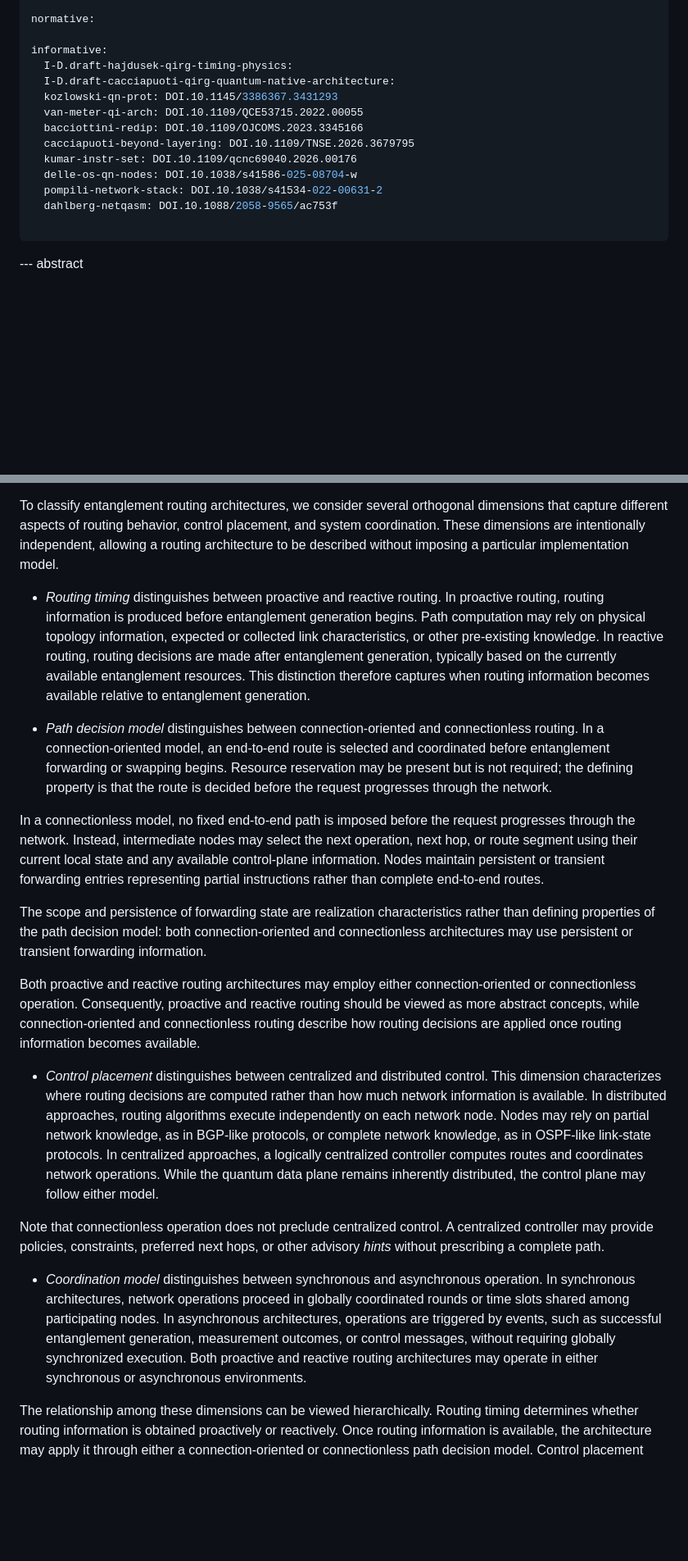
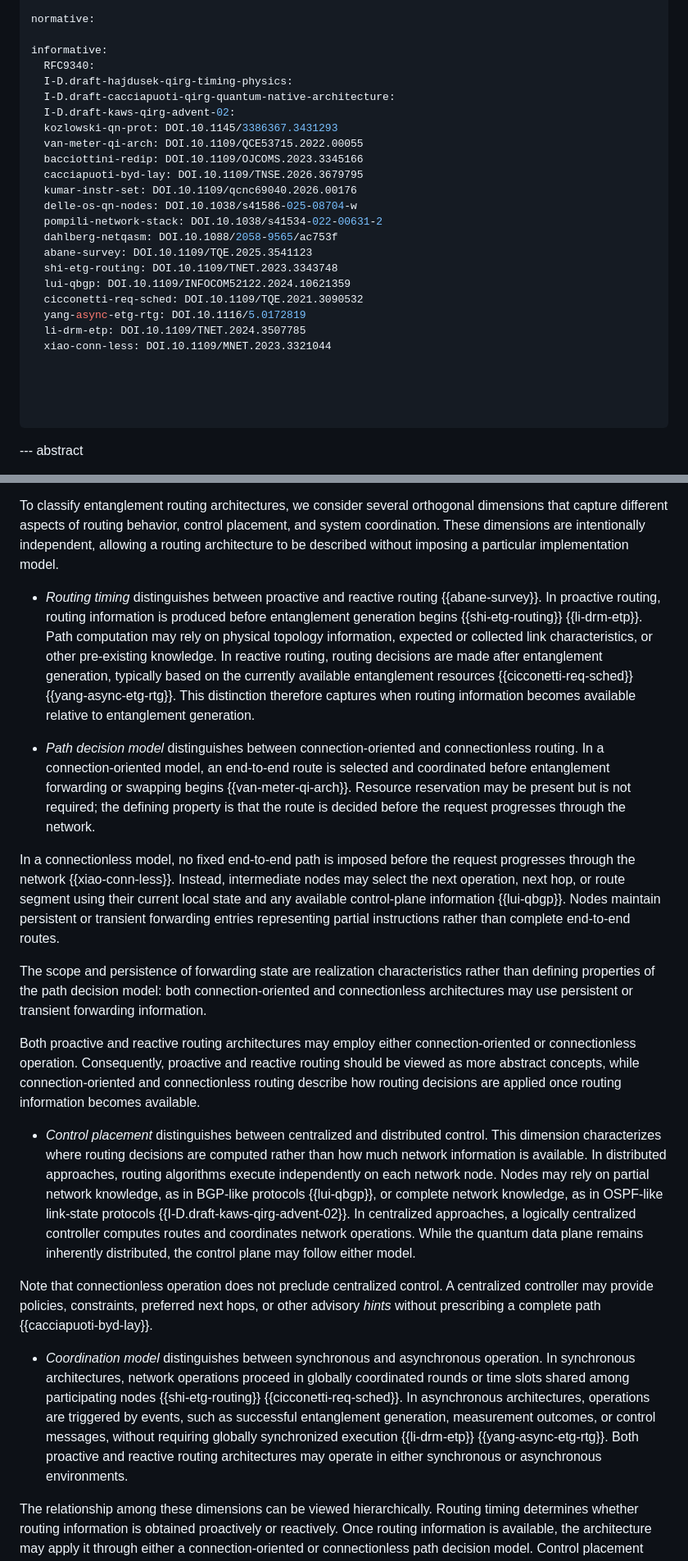
Before and after one commit to amar-ox/draft-abane-qirg-function-abstraction, a Markdown page: draft-abane-qirg-function-abstraction.md, 2 parts joined by grey strips. Shown at 82% size. Rendered like a GitHub page; blank space fills up the shorter version.

Commit message:
add refs

```diff
--- a/draft-abane-qirg-function-abstraction.md
+++ b/draft-abane-qirg-function-abstraction.md
@@ -35,16 +35,28 @@ author:
 normative:
 
 informative:
+  RFC9340:
   I-D.draft-hajdusek-qirg-timing-physics:
   I-D.draft-cacciapuoti-qirg-quantum-native-architecture:
+  I-D.draft-kaws-qirg-advent-02:
   kozlowski-qn-prot: DOI.10.1145/3386367.3431293
   van-meter-qi-arch: DOI.10.1109/QCE53715.2022.00055
   bacciottini-redip: DOI.10.1109/OJCOMS.2023.3345166
-  cacciapuoti-beyond-layering: DOI.10.1109/TNSE.2026.3679795
+  cacciapuoti-byd-lay: DOI.10.1109/TNSE.2026.3679795
   kumar-instr-set: DOI.10.1109/qcnc69040.2026.00176
   delle-os-qn-nodes: DOI.10.1038/s41586-025-08704-w
   pompili-network-stack: DOI.10.1038/s41534-022-00631-2
   dahlberg-netqasm: DOI.10.1088/2058-9565/ac753f
+  abane-survey: DOI.10.1109/TQE.2025.3541123
+  shi-etg-routing: DOI.10.1109/TNET.2023.3343748
+  lui-qbgp: DOI.10.1109/INFOCOM52122.2024.10621359
+  cicconetti-req-sched: DOI.10.1109/TQE.2021.3090532
+  yang-async-etg-rtg: DOI.10.1116/5.0172819
+  li-drm-etp: DOI.10.1109/TNET.2024.3507785
+  xiao-conn-less: DOI.10.1109/MNET.2023.3321044
+
+
+
 
 ...
 
@@ -121,21 +133,21 @@ Defining network functions and interfaces requires abstractions that are suffici
 
 To classify entanglement routing architectures, we consider several orthogonal dimensions that capture different aspects of routing behavior, control placement, and system coordination. These dimensions are intentionally independent, allowing a routing architecture to be described without imposing a particular implementation model.
 
-- *Routing timing* distinguishes between proactive and reactive routing. In proactive routing, routing information is produced before entanglement generation begins. Path computation may rely on physical topology information, expected or collected link characteristics, or other pre-existing knowledge. In reactive routing, routing decisions are made after entanglement generation, typically based on the currently available entanglement resources. This distinction therefore captures when routing information becomes available relative to entanglement generation.
+- *Routing timing* distinguishes between proactive and reactive routing {{abane-survey}}. In proactive routing, routing information is produced before entanglement generation begins {{shi-etg-routing}} {{li-drm-etp}}. Path computation may rely on physical topology information, expected or collected link characteristics, or other pre-existing knowledge. In reactive routing, routing decisions are made after entanglement generation, typically based on the currently available entanglement resources {{cicconetti-req-sched}} {{yang-async-etg-rtg}}. This distinction therefore captures when routing information becomes available relative to entanglement generation.
 
-- *Path decision model* distinguishes between connection-oriented and connectionless routing. In a connection-oriented model, an end-to-end route is selected and coordinated before entanglement forwarding or swapping begins. Resource reservation may be present but is not required; the defining property is that the route is decided before the request progresses through the network.
+- *Path decision model* distinguishes between connection-oriented and connectionless routing. In a connection-oriented model, an end-to-end route is selected and coordinated before entanglement forwarding or swapping begins {{van-meter-qi-arch}}. Resource reservation may be present but is not required; the defining property is that the route is decided before the request progresses through the network.
 
-In a connectionless model, no fixed end-to-end path is imposed before the request progresses through the network. Instead, intermediate nodes may select the next operation, next hop, or route segment using their current local state and any available control-plane information. Nodes maintain persistent or transient forwarding entries representing partial instructions rather than complete end-to-end routes.
+In a connectionless model, no fixed end-to-end path is imposed before the request progresses through the network {{xiao-conn-less}}. Instead, intermediate nodes may select the next operation, next hop, or route segment using their current local state and any available control-plane information {{lui-qbgp}}. Nodes maintain persistent or transient forwarding entries representing partial instructions rather than complete end-to-end routes.
 
 The scope and persistence of forwarding state are realization characteristics rather than defining properties of the path decision model: both connection-oriented and connectionless architectures may use persistent or transient forwarding information.
 
 Both proactive and reactive routing architectures may employ either connection-oriented or connectionless operation. Consequently, proactive and reactive routing should be viewed as more abstract concepts, while connection-oriented and connectionless routing describe how routing decisions are applied once routing information becomes available.
 
-- *Control placement* distinguishes between centralized and distributed control. This dimension characterizes where routing decisions are computed rather than how much network information is available. In distributed approaches, routing algorithms execute independently on each network node. Nodes may rely on partial network knowledge, as in BGP-like protocols, or complete network knowledge, as in OSPF-like link-state protocols. In centralized approaches, a logically centralized controller computes routes and coordinates network operations. While the quantum data plane remains inherently distributed, the control plane may follow either model.
+- *Control placement* distinguishes between centralized and distributed control. This dimension characterizes where routing decisions are computed rather than how much network information is available. In distributed approaches, routing algorithms execute independently on each network node. Nodes may rely on partial network knowledge, as in BGP-like protocols {{lui-qbgp}}, or complete network knowledge, as in OSPF-like link-state protocols {{I-D.draft-kaws-qirg-advent-02}}. In centralized approaches, a logically centralized controller computes routes and coordinates network operations. While the quantum data plane remains inherently distributed, the control plane may follow either model.
 
-Note that connectionless operation does not preclude centralized control. A centralized controller may provide policies, constraints, preferred next hops, or other advisory *hints* without prescribing a complete path.
+Note that connectionless operation does not preclude centralized control. A centralized controller may provide policies, constraints, preferred next hops, or other advisory *hints* without prescribing a complete path {{cacciapuoti-byd-lay}}.
 
-- *Coordination model* distinguishes between synchronous and asynchronous operation. In synchronous architectures, network operations proceed in globally coordinated rounds or time slots shared among participating nodes. In asynchronous architectures, operations are triggered by events, such as successful entanglement generation, measurement outcomes, or control messages, without requiring globally synchronized execution. Both proactive and reactive routing architectures may operate in either synchronous or asynchronous environments.
+- *Coordination model* distinguishes between synchronous and asynchronous operation. In synchronous architectures, network operations proceed in globally coordinated rounds or time slots shared among participating nodes {{shi-etg-routing}} {{cicconetti-req-sched}}. In asynchronous architectures, operations are triggered by events, such as successful entanglement generation, measurement outcomes, or control messages, without requiring globally synchronized execution {{li-drm-etp}} {{yang-async-etg-rtg}}. Both proactive and reactive routing architectures may operate in either synchronous or asynchronous environments.
 
 The relationship among these dimensions can be viewed hierarchically. Routing timing determines whether routing information is obtained proactively or reactively. Once routing information is available, the architecture may apply it through either a connection-oriented or connectionless path decision model. Control placement and coordination models then describe where routing logic executes and how network operations are coordinated in time.
 
```
Also changed, not shown: other parts of draft-abane-qirg-function-abstraction.md (+2 -2 lines).
